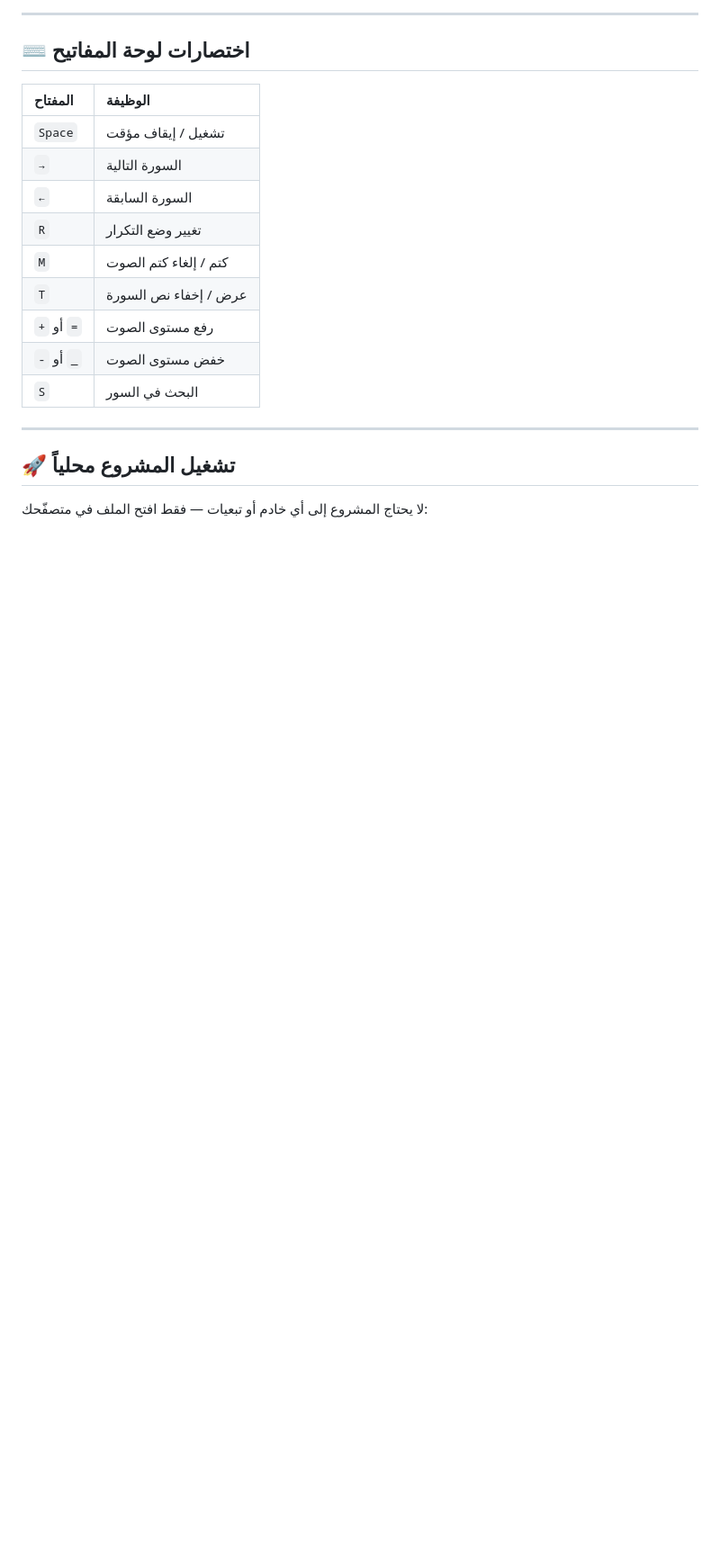
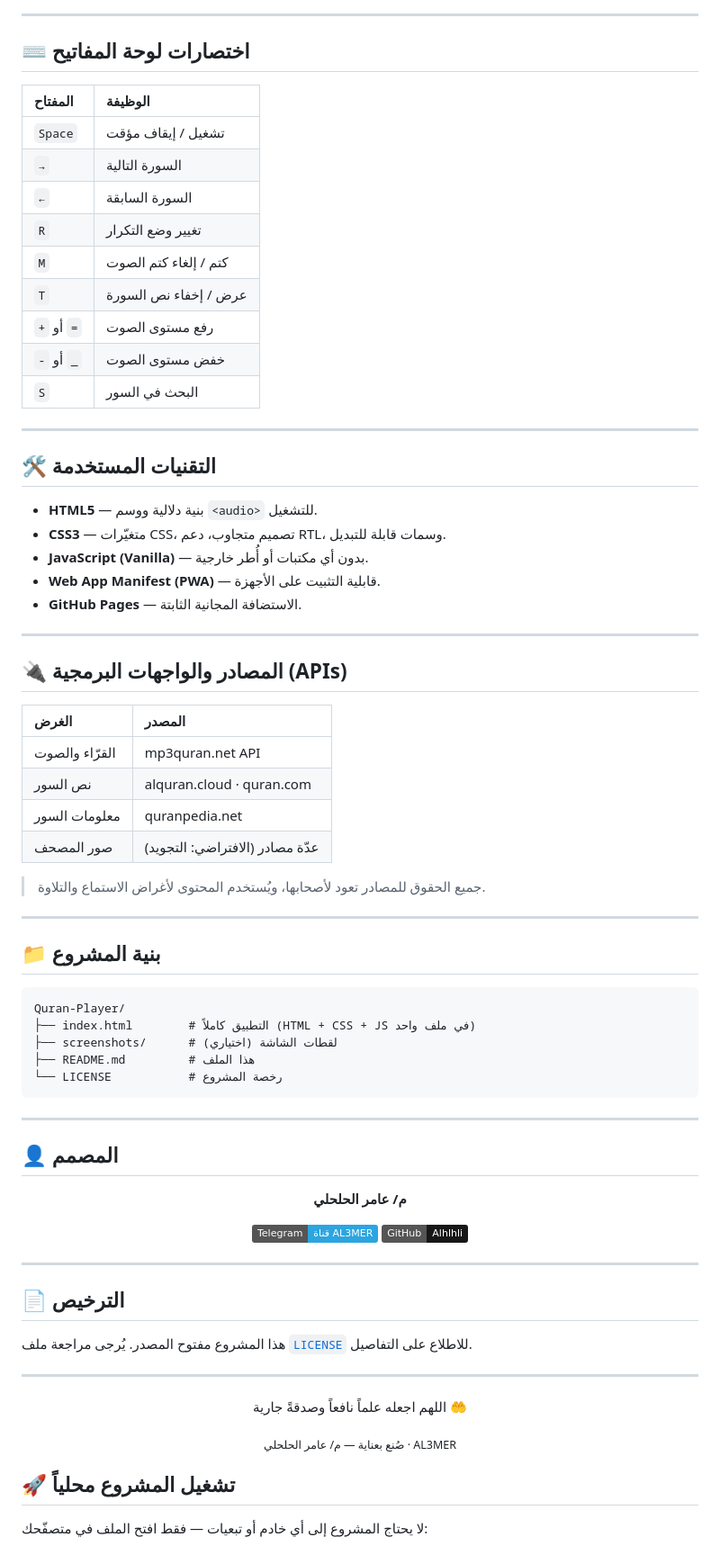
Before and after one commit to Alhlhli/Quran-Player, a Markdown page: README.md, the part around one of its changes. Shown at 90% size. Rendered like a GitHub page; badges without logos; blank space fills up the shorter version.

````diff
--- a/README.md
+++ b/README.md
@@ -121,6 +116,70 @@
 
 ---
 
+
+## 🛠️ التقنيات المستخدمة
+
+- **HTML5** — بنية دلالية ووسم `<audio>` للتشغيل.
+- **CSS3** — متغيّرات CSS، تصميم متجاوب، دعم RTL، وسمات قابلة للتبديل.
+- **JavaScript (Vanilla)** — بدون أي مكتبات أو أُطر خارجية.
+- **Web App Manifest (PWA)** — قابلية التثبيت على الأجهزة.
+- **GitHub Pages** — الاستضافة المجانية الثابتة.
+
+---
+
+## 🔌 المصادر والواجهات البرمجية (APIs)
+
+| الغرض                | المصدر                          |
+| :------------------- | :------------------------------ |
+| القرّاء والصوت        | mp3quran.net API                |
+| نص السور             | alquran.cloud · quran.com       |
+| معلومات السور        | quranpedia.net                  |
+| صور المصحف           | عدّة مصادر (الافتراضي: التجويد)  |
+
+> جميع الحقوق للمصادر تعود لأصحابها، ويُستخدم المحتوى لأغراض الاستماع والتلاوة.
+
+---
+
+## 📁 بنية المشروع
+
+```
+Quran-Player/
+├── index.html        # التطبيق كاملاً (HTML + CSS + JS في ملف واحد)
+├── screenshots/      # لقطات الشاشة (اختياري)
+├── README.md         # هذا الملف
+└── LICENSE           # رخصة المشروع
+```
+
+---
+
+## 👤 المصمم
+
+<div align="center">
+
+**م/ عامر الحلحلي**
+
+[![Telegram](https://img.shields.io/badge/Telegram-قناة_AL3MER-2CA5E0?style=flat&logo=telegram&logoColor=white)](https://t.me/pro3mer)
+[![GitHub](https://img.shields.io/badge/GitHub-Alhlhli-181717?style=flat&logo=github&logoColor=white)](https://github.com/Alhlhli)
+
+</div>
+
+---
+
+## 📄 الترخيص
+
+هذا المشروع مفتوح المصدر. يُرجى مراجعة ملف [`LICENSE`](LICENSE) للاطلاع على التفاصيل.
+
+---
+
+<div align="center">
+
+اللهم اجعله علماً نافعاً وصدقةً جارية 🤲
+
+<sub>صُنع بعناية — م/ عامر الحلحلي · AL3MER</sub>
+
+</div>
+
+
 ## 🚀 تشغيل المشروع محلياً
 
 لا يحتاج المشروع إلى أي خادم أو تبعيات — فقط افتح الملف في متصفّحك:
````
Also changed, not shown: other parts of README.md (+9 -14 lines).
